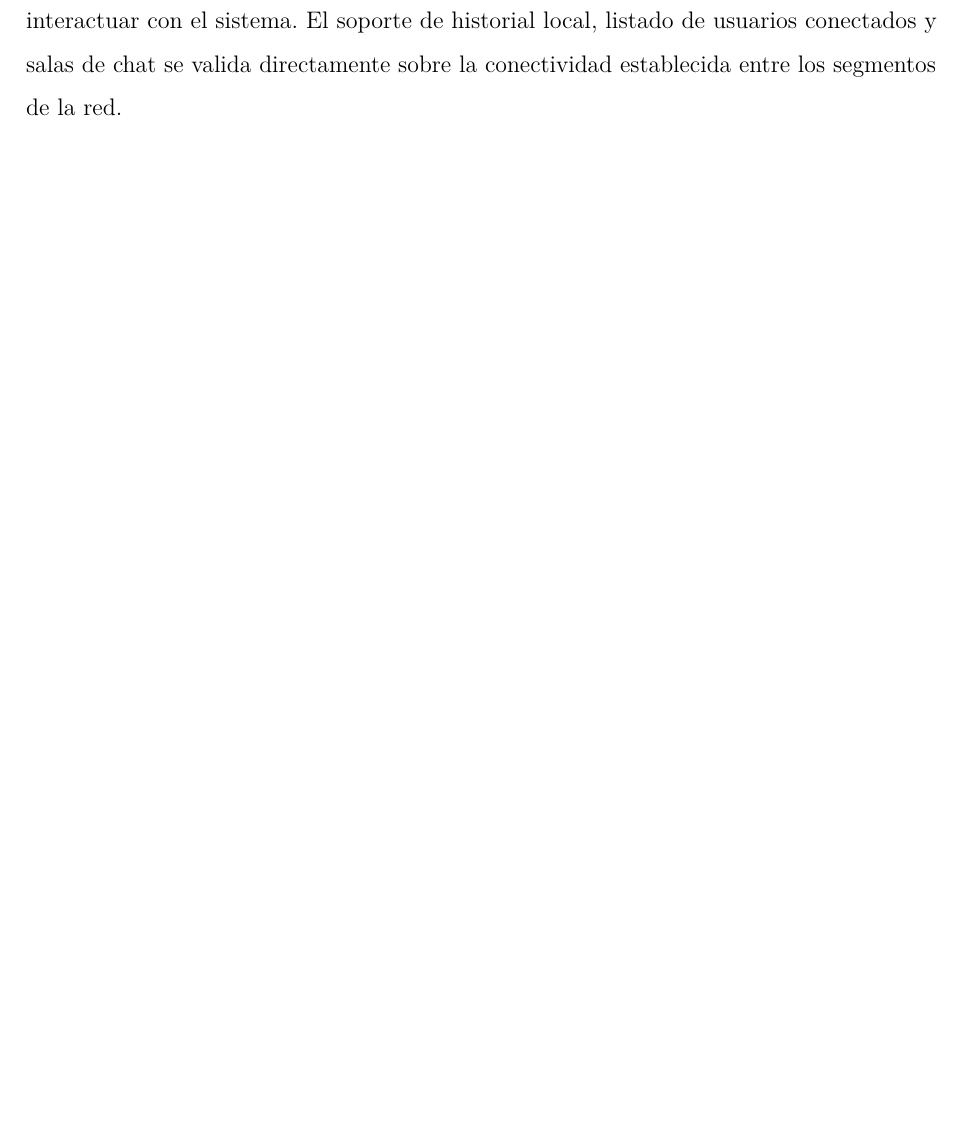
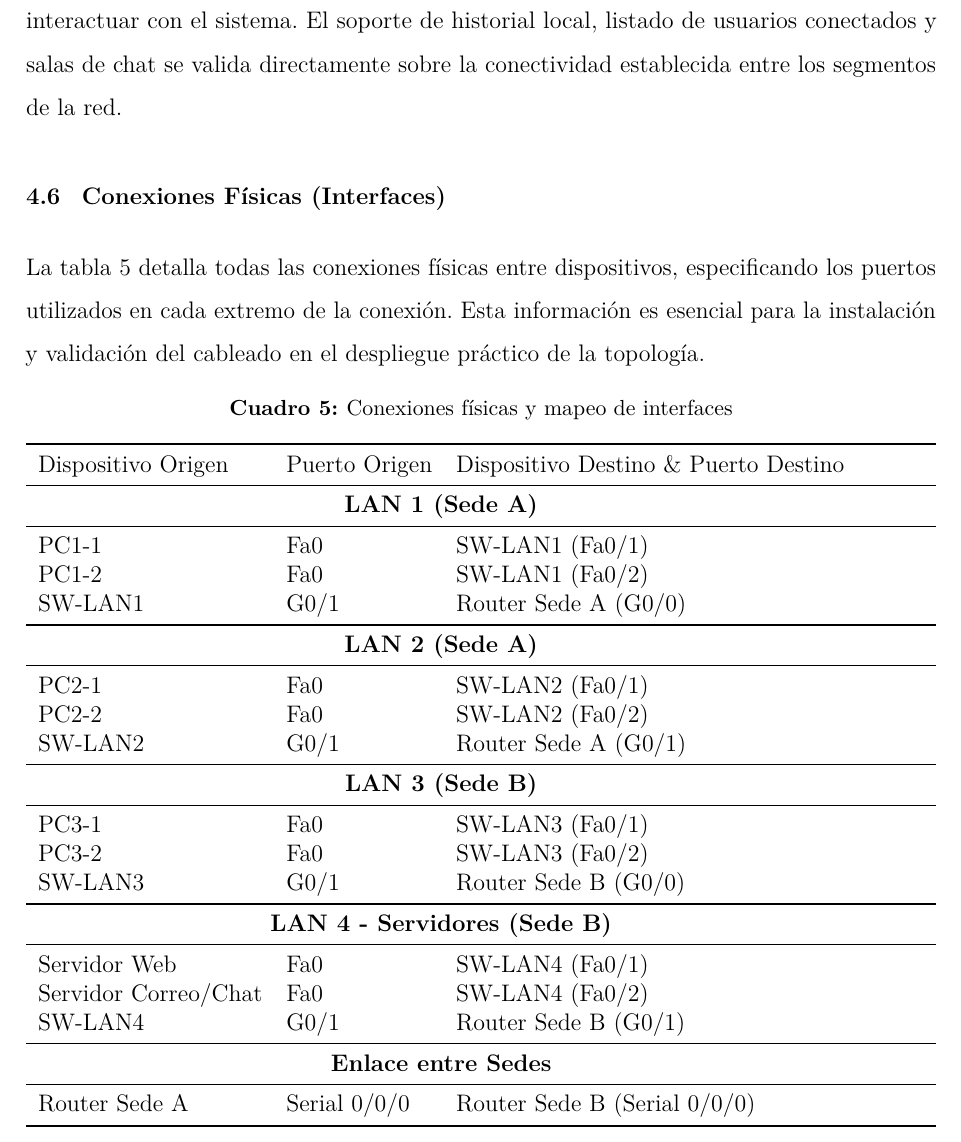
Before and after one commit to Juanes7222/ProyectoComu2, a LaTeX document (docs/main.tex, which reads docs/section/configuration.tex): part of page 19 of 61, cut so that both start at the same text, the shorter picture padded with empty space. Compiled offline with pdfLaTeX.

Commit message:
Add physical connection details and mapping table to configuration documentation

```diff
--- a/docs/section/configuration.tex
+++ b/docs/section/configuration.tex
@@ -148,3 +148,46 @@ servidor Linux mediante la dirección asignada en la red de servicios, y utiliza
 la interfaz de terminal para interactuar con el sistema. El soporte de historial
 local, listado de usuarios conectados y salas de chat se valida directamente
 sobre la conectividad establecida entre los segmentos de la red.
+
+\subsection{Conexiones Físicas (Interfaces)}
+
+La tabla~\ref{tab:conexiones} detalla todas las conexiones físicas entre dispositivos, especificando los puertos utilizados en cada extremo de la conexión. Esta información es esencial para la instalación y validación del cableado en el despliegue práctico de la topología.
+
+\begin{table}[H]
+\centering
+\caption{Conexiones físicas y mapeo de interfaces}
+\label{tab:conexiones}
+\begin{tabularx}{\textwidth}{l l l}
+\toprule
+Dispositivo Origen & Puerto Origen & Dispositivo Destino \& Puerto Destino \\
+\midrule
+\multicolumn{3}{c}{\textbf{LAN 1 (Sede A)}} \\
+\midrule
+PC1-1 & Fa0 & SW-LAN1 (Fa0/1) \\
+PC1-2 & Fa0 & SW-LAN1 (Fa0/2) \\
+SW-LAN1 & G0/1 & Router Sede A (G0/0) \\
+\midrule
+\multicolumn{3}{c}{\textbf{LAN 2 (Sede A)}} \\
+\midrule
+PC2-1 & Fa0 & SW-LAN2 (Fa0/1) \\
+PC2-2 & Fa0 & SW-LAN2 (Fa0/2) \\
+SW-LAN2 & G0/1 & Router Sede A (G0/1) \\
+\midrule
+\multicolumn{3}{c}{\textbf{LAN 3 (Sede B)}} \\
+\midrule
+PC3-1 & Fa0 & SW-LAN3 (Fa0/1) \\
+PC3-2 & Fa0 & SW-LAN3 (Fa0/2) \\
+SW-LAN3 & G0/1 & Router Sede B (G0/0) \\
+\midrule
+\multicolumn{3}{c}{\textbf{LAN 4 - Servidores (Sede B)}} \\
+\midrule
+Servidor Web & Fa0 & SW-LAN4 (Fa0/1) \\
+Servidor Correo/Chat & Fa0 & SW-LAN4 (Fa0/2) \\
+SW-LAN4 & G0/1 & Router Sede B (G0/1) \\
+\midrule
+\multicolumn{3}{c}{\textbf{Enlace entre Sedes}} \\
+\midrule
+Router Sede A & Serial 0/0/0 & Router Sede B (Serial 0/0/0) \\
+\bottomrule
+\end{tabularx}
+\end{table}
```
Also changed, not shown: docs/out_dir/main.pdf.
